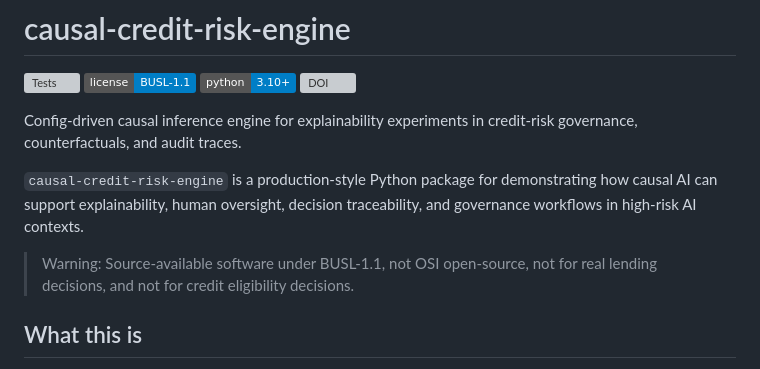
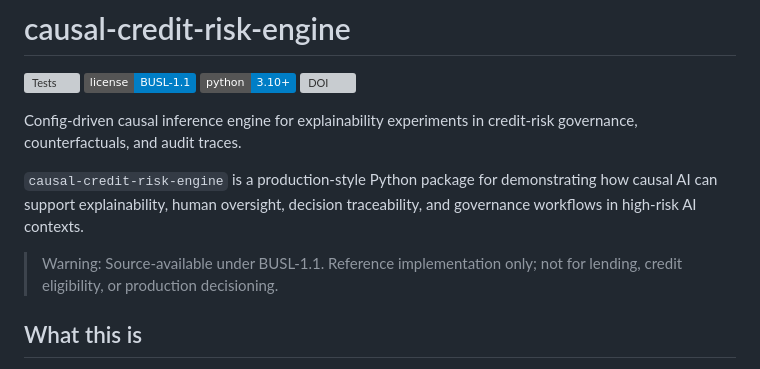
Before and after one commit to electricwolfemarshmallowhypertext/c-dag, a Markdown page: README.md, the part around the change. Drawn GitHub-style; badges without logos; grey boxes are pictures that could not be loaded.

Commit message:
Update README.md
Warning update

Signed-off-by: Electric Wolfe Marshmallow Hypertext <tionne@gmail.com>

```diff
--- a/README.md
+++ b/README.md
@@ -9,7 +9,7 @@ Config-driven causal inference engine for explainability experiments in credit-r
 
 `causal-credit-risk-engine` is a production-style Python package for demonstrating how causal AI can support explainability, human oversight, decision traceability, and governance workflows in high-risk AI contexts.
 
-> Warning: Source-available software under BUSL-1.1, not OSI open-source, not for real lending decisions, and not for credit eligibility decisions.
+> Warning: Source-available under BUSL-1.1. Reference implementation only; not for lending, credit eligibility, or production decisioning.
 
 ## What this is
 
```
